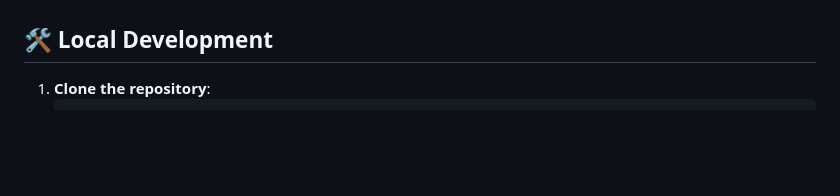
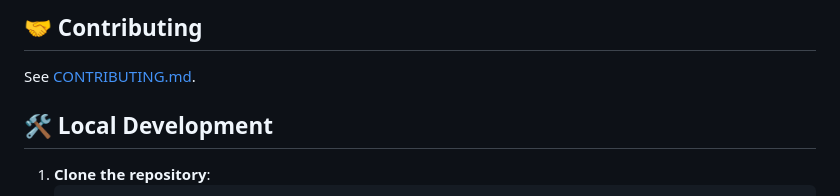
Before and after one commit to TheGoatIA/kauri-website, a Markdown page: README.md, the part around one of its changes. Drawn GitHub-style; blank space fills up the shorter version.

Commit message:
docs: add contributing guidelines and update readme with architecture and deployment details

```diff
--- a/README.md
+++ b/README.md
@@ -50,3 +65,7 @@ Kauri is a smart financial management platform that combines the power of AI and
+## 🤝 Contributing
+
+See [CONTRIBUTING.md](CONTRIBUTING.md).
+
 ## 🛠️ Local Development
 
 1. **Clone the repository**:
```
Also changed, not shown: other parts of README.md (+15 -0 lines), CONTRIBUTING.md (added, +28 -0 lines).
